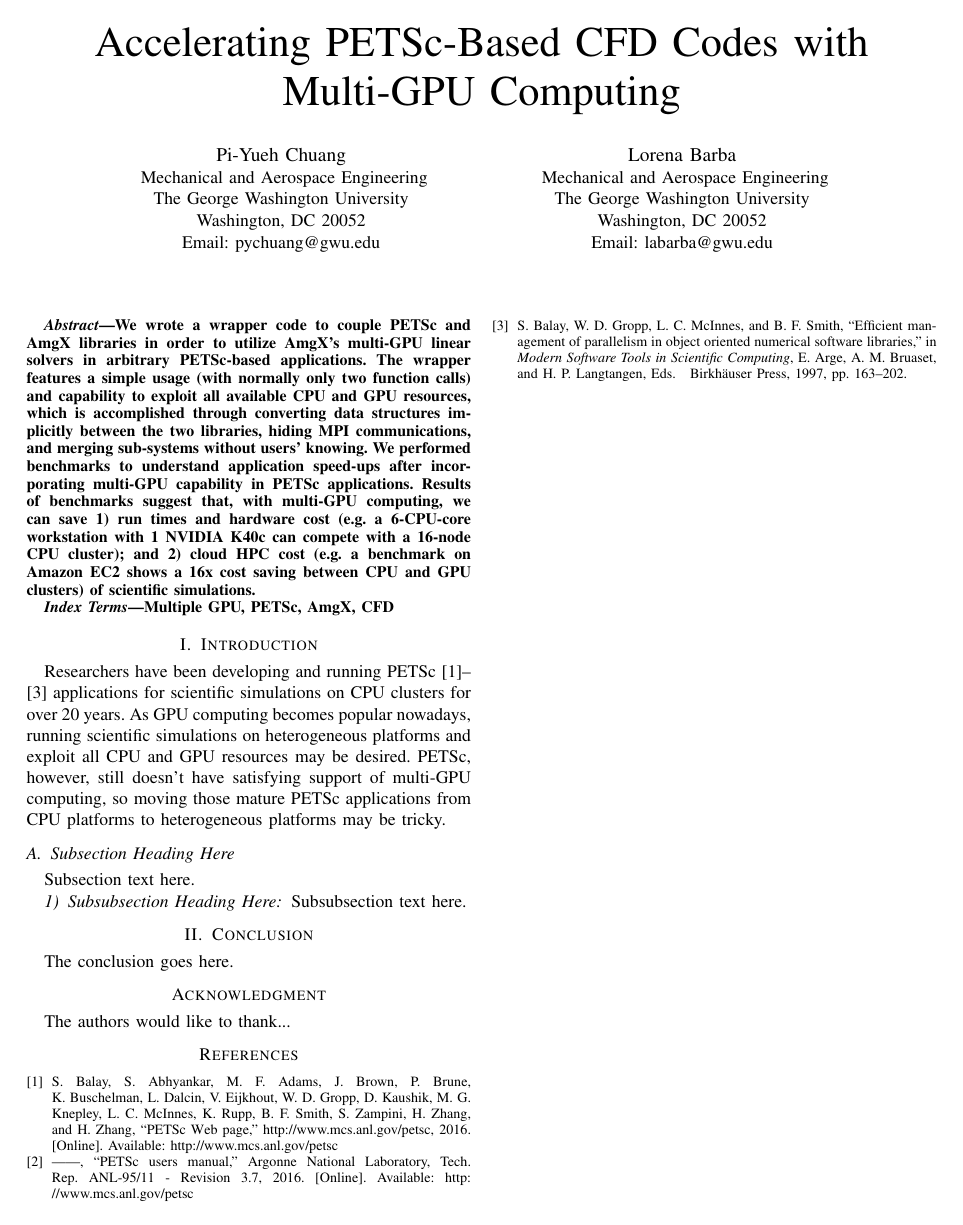
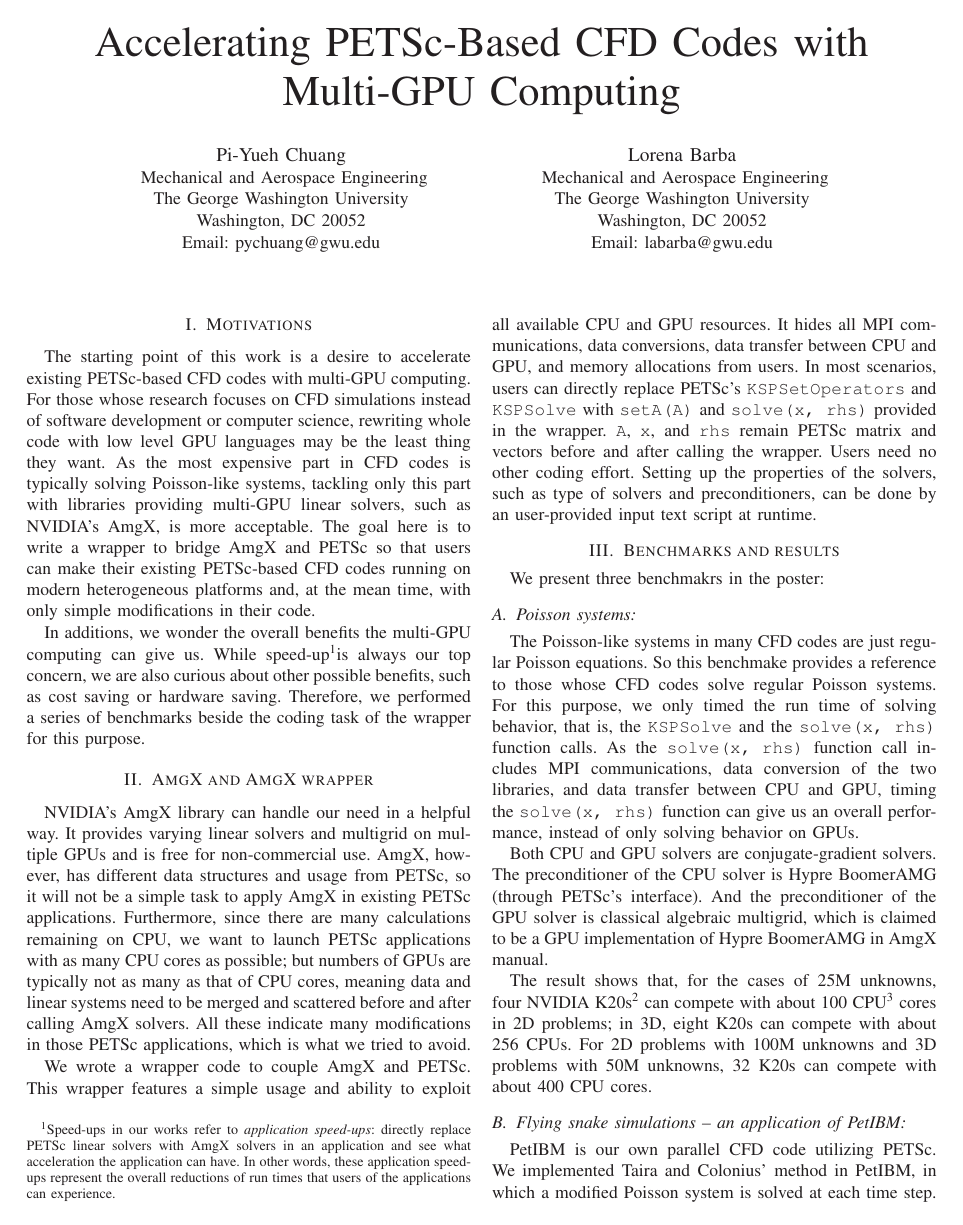
Before and after one commit to barbagroup/conferences, a LaTeX paper (SC2016/abstract_extended/abstract_long.tex, which reads SC2016/abstract_extended/secIII_benchmarks.tex, SC2016/abstract_extended/secII_wrapper.tex, SC2016/abstract_extended/secI_introduction.tex): the whole page before the commit and page 1 of 2 after it. Compiled offline with LaTeX, dvips and Ghostscript.

Commit message:
a complete draft

```diff
--- a/SC2016/abstract_extended/abstract_long.tex
+++ b/SC2016/abstract_extended/abstract_long.tex
@@ -1,5 +1,7 @@
 \documentclass[conference]{IEEEtran}
 \usepackage{cite}
+\usepackage{listings}
+\usepackage{color}
 
 % *** GRAPHICS RELATED PACKAGES ***
 \ifCLASSINFOpdf
@@ -65,32 +67,13 @@
 
 
 % abstract
-\begin{abstract}
-    We wrote a wrapper code to couple PETSc and AmgX libraries in order to utilize AmgX's multi-GPU linear solvers in arbitrary PETSc-based applications.
-    The wrapper features a simple usage (with normally only two function calls) and capability to exploit all available CPU and GPU resources,
-    which is accomplished through converting data structures implicitly between the two libraries,
-    hiding MPI communications,
-    and merging sub-systems without users' knowing.
-    We performed benchmarks to understand application speed-ups after incorporating multi-GPU capability in PETSc applications.
-    Results of benchmarks suggest that, with multi-GPU computing, we can save
-    1) run times and hardware cost (e.g.\ a 6-CPU-core workstation with 1 NVIDIA K40c can compete with a 16-node CPU cluster); and
-    2) cloud HPC cost (e.g.\ a benchmark on Amazon EC2 shows a 16x cost saving between CPU and GPU clusters)
-    of scientific simulations.
-\end{abstract}
-
-% keywords
-\begin{IEEEkeywords}
-    Multiple GPU, PETSc, AmgX, CFD
-\end{IEEEkeywords}
 
 
 % start the article
-\section{Introduction}
+\section{Motivations}
+    \input{secI_introduction}
 
-Researchers have been developing and running
-PETSc\cite{petsc-web-page, petsc-user-ref, petsc-efficient}
-applications for scientific simulations on CPU clusters for over 20 years.
-As GPU computing becomes popular nowadays,
-running scientific simulations on heterogeneous platforms and exploit all CPU and GPU resources may be desired.
-PETSc, however, still doesn't have satisfying support of multi-GPU computing,
-so moving those mature PETSc applications from CPU platforms to heterogeneous platforms may be tricky.
+\section{AmgX and AmgX wrapper}
+    \input{secII_wrapper}
+
+\section{Benchmarks and results}
@@ -103,17 +87,3 @@ so moving those mature PETSc applications from CPU platforms to heterogeneous pl
-\subsection{Subsection Heading Here}
-Subsection text here.
-
-
-\subsubsection{Subsubsection Heading Here}
-Subsubsection text here.
-
-\section{Conclusion}
-The conclusion goes here.
-
-
-
-
-% conference papers do not normally have an appendix
 
 
 % use section* for acknowledgment
--- /dev/null
+++ b/SC2016/abstract_extended/secIII_benchmarks.tex
@@ -0,0 +1,37 @@
+We present three benchmakrs in the poster:
+
+\subsection{Poisson systems:}
+
+    The Poisson-like systems in many CFD codes are just regular Poisson equations.
+    So this benchmake provides a reference to those
+    whose CFD codes solve regular Poisson systems.
+    For this purpose,
+    we only timed the run time of solving behavior, that is, the
+    \lstinline[language=C++, basicstyle=\ttfamily]|KSPSolve| and the
+    \lstinline[language=C++, basicstyle=\ttfamily]|solve(x, rhs)| function calls.
+    As the
+    \lstinline[language=C++, basicstyle=\ttfamily]|solve(x, rhs)| function call
+    includes MPI communications,
+    data conversion of the two libraries,
+    and data transfer between CPU and GPU,
+    timing the
+    \lstinline[language=C++, basicstyle=\ttfamily]|solve(x, rhs)| function
+    can give us an overall performance,
+    instead of only solving behavior on GPUs.
+
+    Both CPU and GPU solvers are conjugate-gradient solvers.
+    The preconditioner of the CPU solver is Hypre BoomerAMG (through PETSc's interface).
+    And the preconditioner of the GPU solver is classical algebraic multigrid,
+    which is claimed to be a GPU implementation of Hypre BoomerAMG in AmgX manual.
+
+    The result shows that, for the cases of 25M unknowns,
+    four NVIDIA K20s\footnotemark[2] can compete with about 100 CPU\footnotemark[3] cores in 2D problems;
+    in 3D, eight K20s can compete with about 256 CPUs.
+    For 2D problems with 100M unknowns and 3D problems with 50M unknowns,
+    32 K20s can compete with about 400 CPU cores.
+
+\subsection{Flying snake simulations -- an application of PetIBM:}
+
+    PetIBM is our own parallel CFD code utilizing PETSc.
+    We implemented Taira and Colonius' method in PetIBM,
+    in which a modified Poisson system is solved at each time step.
--- /dev/null
+++ b/SC2016/abstract_extended/secII_wrapper.tex
@@ -0,0 +1,37 @@
+NVIDIA's AmgX library can handle our need in a helpful way.
+It provides varying linear solvers and multigrid on multiple GPUs
+and is free for non-commercial use.
+AmgX, however, has different data structures and usage from PETSc,
+so it will not be a simple task to apply AmgX in existing PETSc applications.
+Furthermore,
+since there are many calculations remaining on CPU,
+we want to launch PETSc applications with as many CPU cores as possible;
+but numbers of GPUs are typically not as many as that of CPU cores,
+meaning data and linear systems need to be merged and scattered
+before and after calling AmgX solvers.
+All these indicate many modifications in those PETSc applications,
+which is what we tried to avoid.
+
+We wrote a wrapper code to couple AmgX and PETSc.
+This wrapper features a simple usage and ability to exploit all available
+CPU and GPU resources.
+It hides all MPI communications,
+data conversions,
+data transfer between CPU and GPU,
+and memory allocations from users.
+In most scenarios,
+users can directly replace PETSc's
+\lstinline[language=C++, basicstyle=\ttfamily]|KSPSetOperators| and
+\lstinline[language=C++, basicstyle=\ttfamily]|KSPSolve|
+with
+\lstinline[language=C++, basicstyle=\ttfamily]|setA(A)| and
+\lstinline[language=C++, basicstyle=\ttfamily]|solve(x, rhs)|
+provided in the wrapper.
+\lstinline[language=C++, basicstyle=\ttfamily]|A|,
+\lstinline[language=C++, basicstyle=\ttfamily]|x|, and
+\lstinline[language=C++, basicstyle=\ttfamily]|rhs|
+remain PETSc matrix and vectors before and after calling the wrapper.
+Users need no other coding effort.
+Setting up the properties of the solvers,
+such as type of solvers and preconditioners,
+can be done by an user-provided input text script at runtime.
--- /dev/null
+++ b/SC2016/abstract_extended/secI_introduction.tex
@@ -0,0 +1,26 @@
+The starting point of this work is a desire to
+accelerate existing PETSc-based CFD codes with multi-GPU computing.
+For those whose research focuses on CFD simulations
+instead of software development or computer science,
+rewriting whole code with low level GPU languages may be the least thing they want.
+As the most expensive part in CFD codes is typically solving Poisson-like systems,
+tackling only this part with libraries providing multi-GPU linear solvers,
+such as NVIDIA's AmgX,
+is more acceptable.
+The goal here is to write a wrapper to bridge AmgX and PETSc
+so that users can make their existing PETSc-based CFD codes running on modern heterogeneous platforms
+and, at the mean time, with only simple modifications in their code.
+
+In additions, we wonder the overall benefits the multi-GPU computing can give us.
+While speed-up\footnotemark is always our top concern,
+we are also curious about other possible benefits, such as cost saving or hardware saving.
+Therefore, we performed a series of benchmarks beside the coding task of the wrapper for this purpose.
+
+\footnotetext{
+    Speed-ups in our works refer to {\it application speed-ups}:
+    directly replace PETSc linear solvers with AmgX solvers in an application
+    and see what acceleration the application can have.
+    In other words,
+    these application speed-ups represent the overall reductions of run times
+    that users of the applications can experience.
+}
```
Also changed, not shown: SC2016/abstract_extended/abstract.tex (added, +17 -0 lines), SC2016/abstract_extended/secIV_conclusion.tex (added, +14 -0 lines), SC2016/abstract_extended/abstract_long.tex (7 more changed lines), SC2016/abstract_extended/secIII_benchmarks.tex (46 more changed lines).
